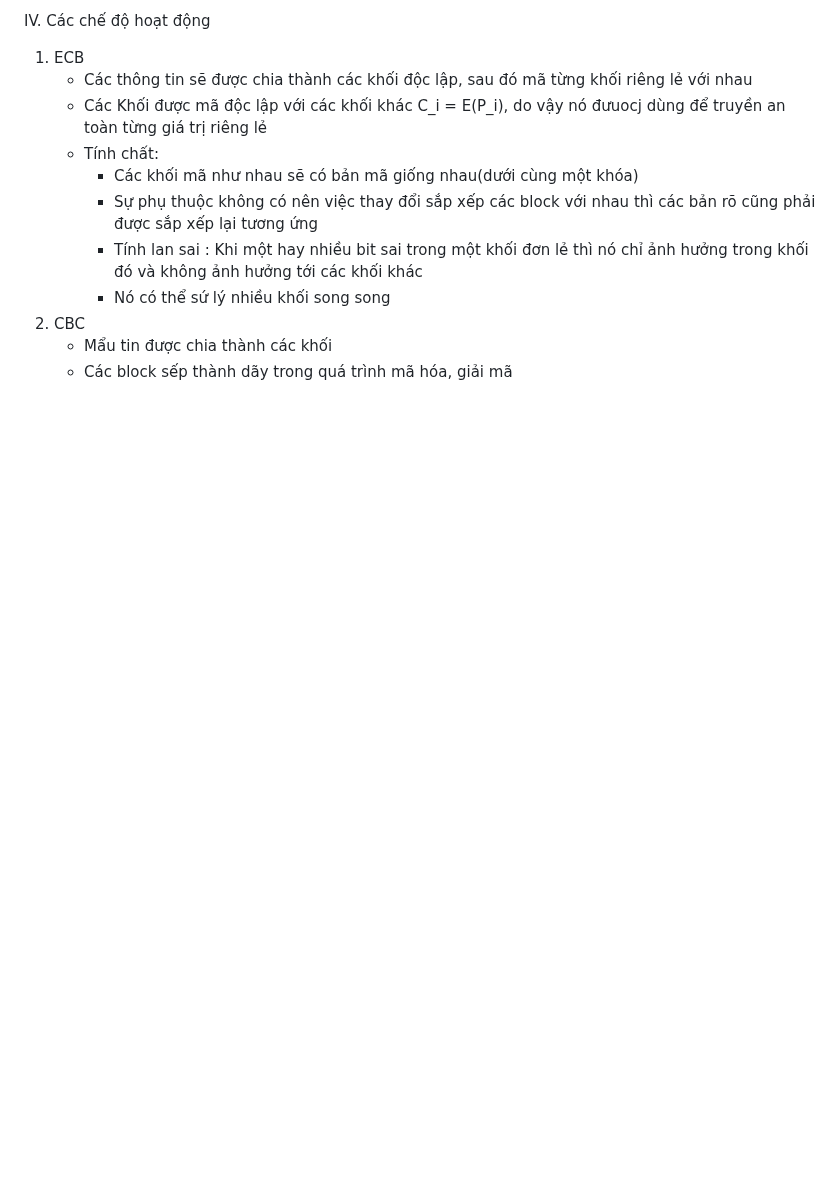
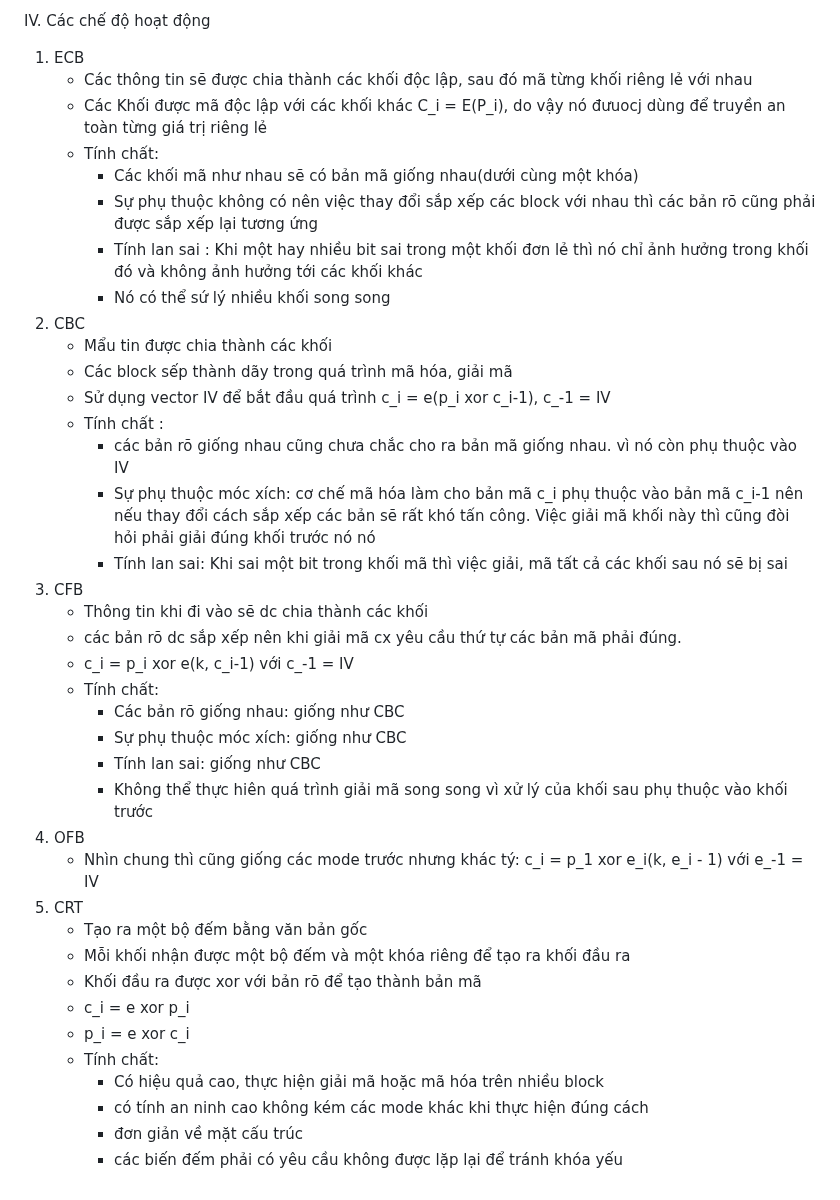
Before and after one commit to MinhFanBoy/CTF, a Markdown page: Nhập môn mật mã học/Buổi 3/Bài 3:AES.md, the part around the change. Rendered like a GitHub page; blank space fills up the shorter version.

```diff
--- a/Nhập môn mật mã học/Buổi 3/Bài 3:AES.md
+++ b/Nhập môn mật mã học/Buổi 3/Bài 3:AES.md
@@ -94,3 +94,30 @@ IV. Các chế độ hoạt động
 2. CBC
    + Mẩu tin được chia thành các khối
    + Các block sếp thành dãy trong quá trình mã hóa, giải mã
+   + Sử dụng vector IV để bắt đầu quá trình c_i = e(p_i xor c_i-1), c_-1 = IV
+   + Tính chất :
+     - các bản rõ giống nhau cũng chưa chắc cho ra bản mã giống nhau. vì nó còn phụ thuộc vào IV
+     - Sự phụ thuộc móc xích: cơ chế mã hóa làm cho bản mã c_i phụ thuộc vào bản mã c_i-1 nên nếu thay đổi cách sắp xếp các bản sẽ rất khó tấn công. Việc giải mã khối này thì cũng đòi hỏi phải giải đúng khối trước nó nó
+     - Tính lan sai: Khi sai một bit trong khối mã thì việc giải, mã tất cả các khối sau nó sẽ bị sai
+3. CFB
+   + Thông tin khi đi vào sẽ dc chia thành các khối
+   + các bản rõ dc sắp xếp nên khi giải mã cx yêu cầu thứ tự các bản mã phải đúng.
+   + c_i = p_i xor e(k, c_i-1) với c_-1 = IV
+   + Tính chất:
+     - Các bản rõ giống nhau: giống như CBC
+     - Sự phụ thuộc móc xích: giống như CBC
+     - Tính lan sai: giống như CBC
+     - Không thể thực hiên quá trình giải mã song song vì xử lý của khối sau phụ thuộc vào khối trước
+4. OFB
+   + Nhìn chung thì cũng giống các mode trước nhưng khác tý: c_i = p_1 xor e_i(k, e_i - 1) với e_-1 = IV
+5. CRT
+   + Tạo ra một bộ đếm bằng văn bản gốc
+   + Mỗi khối nhận được một bộ đếm và một khóa riêng để tạo ra khối đầu ra
+   + Khối đầu ra được xor với bản rõ để tạo thành bản mã
+   + c_i = e xor p_i
+   + p_i = e xor c_i
+   + Tính chất:
+     - Có hiệu quả cao, thực hiện giải mã hoặc mã hóa trên nhiều block
+     - có tính an ninh cao không kém các mode khác khi thực hiện đúng cách
+     - đơn giản về mặt cấu trúc
+     - các biến đếm phải có yêu cầu không được lặp lại để tránh khóa yếu
```
